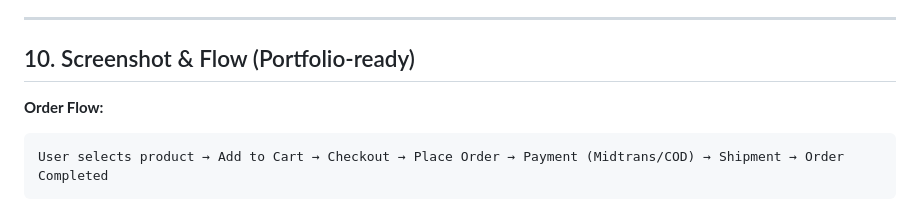
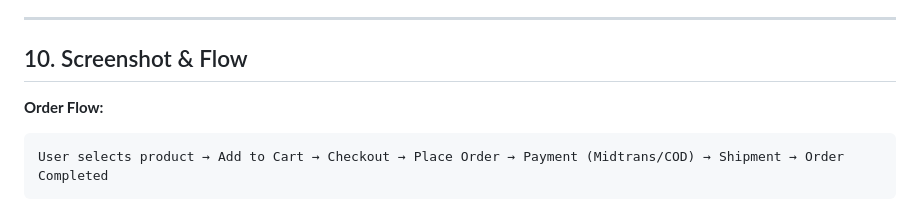
Before and after one commit to MuhammadAzqiMadaniArdan/Avera, a Markdown page: README.md, the part around the change. Rendered like a GitHub page.

```diff
--- a/README.md
+++ b/README.md
@@ -250,7 +250,7 @@ php artisan test
 
 ---
 
-## 10. Screenshot & Flow (Portfolio-ready)
+## 10. Screenshot & Flow
 
 **Order Flow:**
 
```
